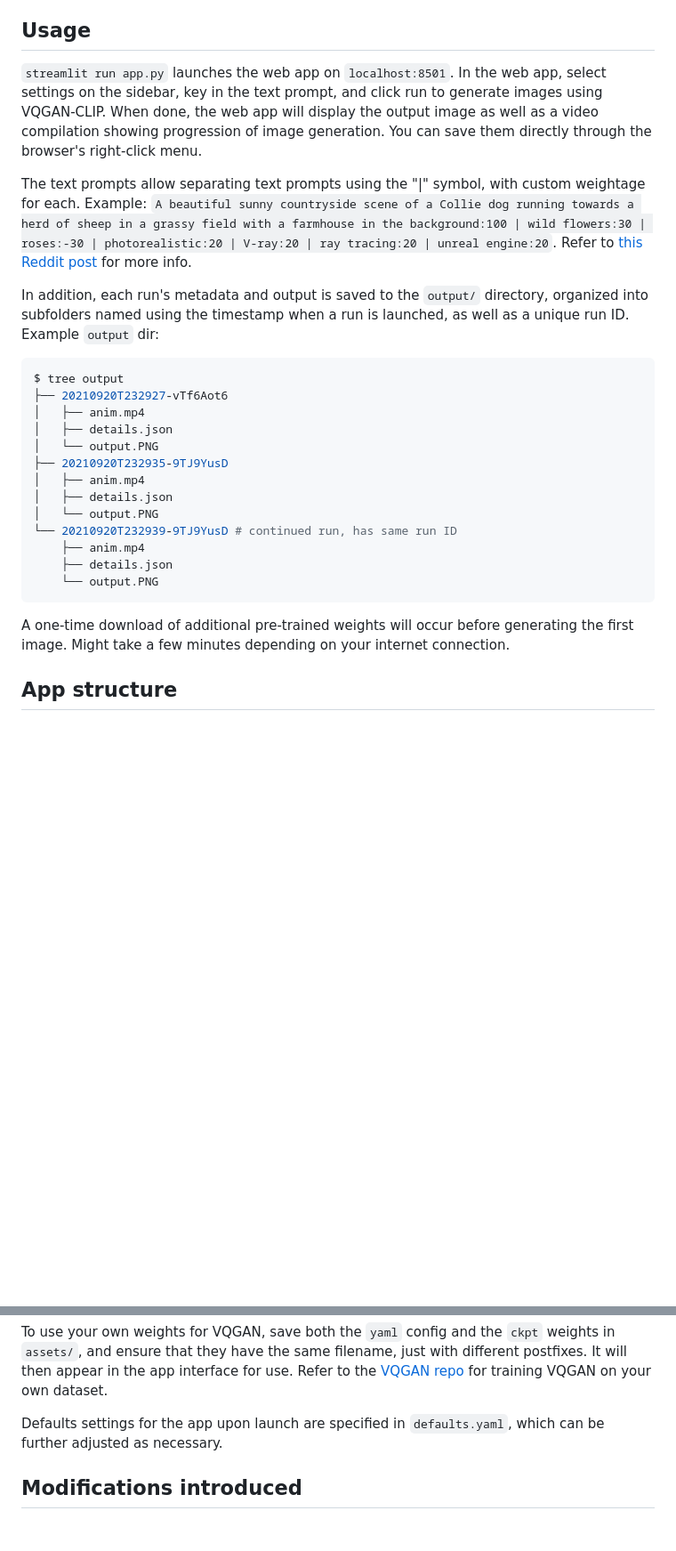
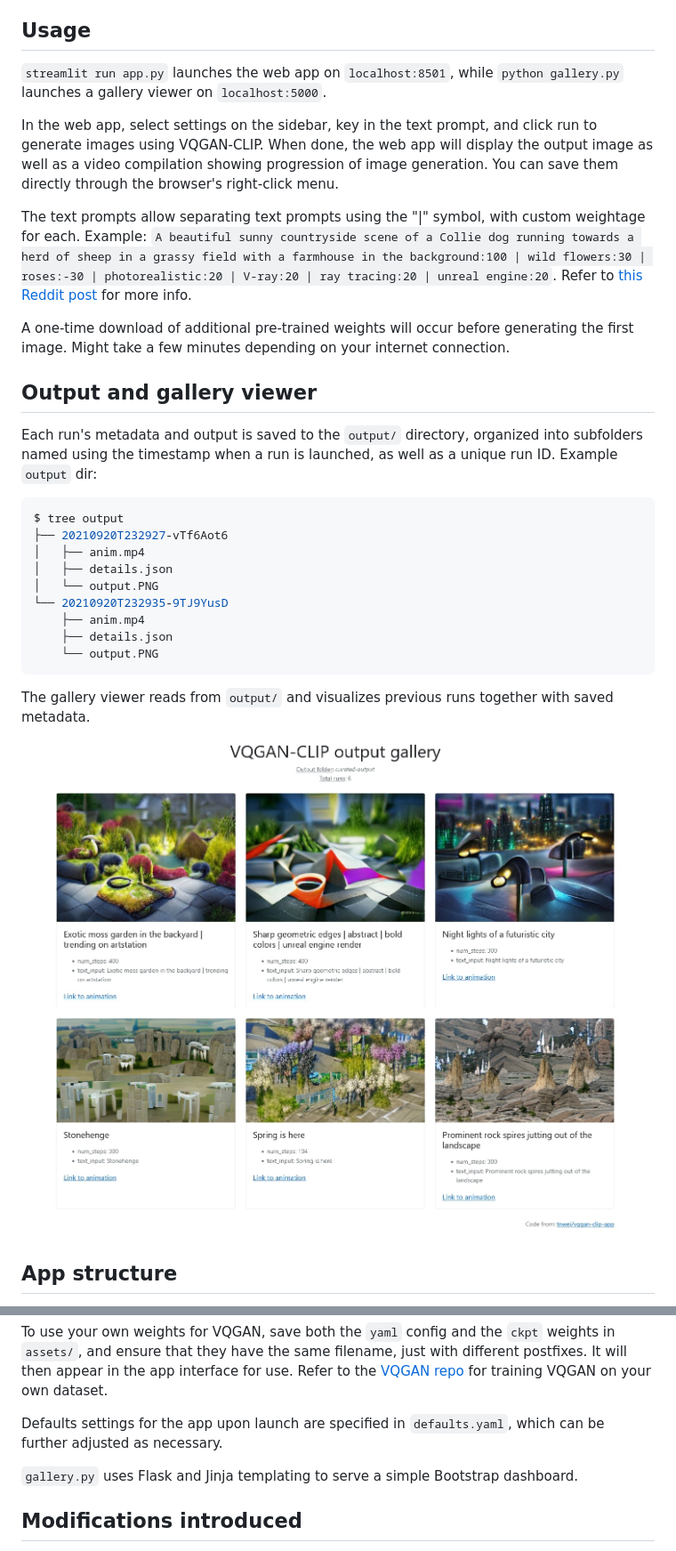
Before and after one commit to tnwei/vqgan-clip-app, a Markdown page: README.md, 2 parts joined by grey strips. Shown: that part at 89% size. Drawn GitHub-style; pictures changed too: docs/gallery.jpg (added); blank space fills up the shorter version.

Commit message:
feat: added gallery viewer

````diff
--- a/README.md
+++ b/README.md
@@ -25,11 +25,17 @@ The steps for setup are based on the Colab referenced above. Atm the procedure i
 
 ## Usage
 
-`streamlit run app.py` launches the web app on `localhost:8501`. In the web app, select settings on the sidebar, key in the text prompt, and click run to generate images using VQGAN-CLIP. When done, the web app will display the output image as well as a video compilation showing progression of image generation. You can save them directly through the browser's right-click menu.
+`streamlit run app.py` launches the web app on `localhost:8501`, while `python gallery.py` launches a gallery viewer on `localhost:5000`.
+
+In the web app, select settings on the sidebar, key in the text prompt, and click run to generate images using VQGAN-CLIP. When done, the web app will display the output image as well as a video compilation showing progression of image generation. You can save them directly through the browser's right-click menu.
 
 The text prompts allow separating text prompts using the "|" symbol, with custom weightage for each. Example: `A beautiful sunny countryside scene of a Collie dog running towards a herd of sheep in a grassy field with a farmhouse in the background:100 | wild flowers:30 | roses:-30 | photorealistic:20 | V-ray:20 | ray tracing:20 | unreal engine:20`. Refer to [this Reddit post](https://www.reddit.com/r/bigsleep/comments/p15fis/tutorial_an_introduction_for_newbies_to_using_the/) for more info.
 
-In addition, each run's metadata and output is saved to the `output/` directory, organized into subfolders named using the timestamp when a run is launched, as well as a unique run ID. Example `output` dir:
+A one-time download of additional pre-trained weights will occur before generating the first image. Might take a few minutes depending on your internet connection.
+
+## Output and gallery viewer
+
+Each run's metadata and output is saved to the `output/` directory, organized into subfolders named using the timestamp when a run is launched, as well as a unique run ID. Example `output` dir:
 
 ``` bash
 $ tree output
@@ -37,16 +43,14 @@ $ tree output
 │   ├── anim.mp4
 │   ├── details.json
 │   └── output.PNG
-├── 20210920T232935-9TJ9YusD
-│   ├── anim.mp4
-│   ├── details.json
-│   └── output.PNG
-└── 20210920T232939-9TJ9YusD # continued run, has same run ID
+└── 20210920T232935-9TJ9YusD
     ├── anim.mp4
     ├── details.json
     └── output.PNG
 ```
 
-A one-time download of additional pre-trained weights will occur before generating the first image. Might take a few minutes depending on your internet connection.
+The gallery viewer reads from `output/` and visualizes previous runs together with saved metadata.
+
+![Screenshot of the gallery viewer](docs/gallery.jpg)
 
 ## App structure
@@ -56,6 +62,8 @@ There is a lot of room for experimentation on this technique. App-related logic
 To use your own weights for VQGAN, save both the `yaml` config and the `ckpt` weights in `assets/`, and ensure that they have the same filename, just with different postfixes. It will then appear in the app interface for use. Refer to the [VQGAN repo](https://github.com/CompVis/taming-transformers) for training VQGAN on your own dataset.
 
 Defaults settings for the app upon launch are specified in `defaults.yaml`, which can be further adjusted as necessary.
+
+`gallery.py` uses Flask and Jinja templating to serve a simple Bootstrap dashboard.
 
 ## Modifications introduced
 
````
Also changed, not shown: other parts of README.md (+2 -0 lines), 4 other files.
